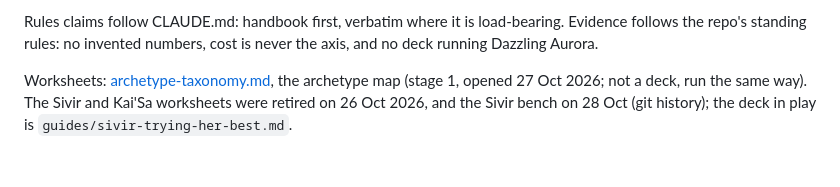
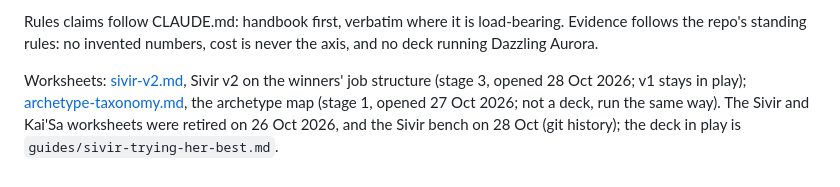
Before and after one commit to Jcegger/rift, a Markdown page: decklab/README.md, the part around the change. GitHub-like rendering.

```diff
--- a/decklab/README.md
+++ b/decklab/README.md
@@ -64,4 +64,4 @@ Rules claims follow CLAUDE.md: handbook first, verbatim where it is load-bearing
 follows the repo's standing rules: no invented numbers, cost is never the axis, and no deck
 running Dazzling Aurora.
 
-Worksheets: [archetype-taxonomy.md](archetype-taxonomy.md), the archetype map (stage 1, opened 27 Oct 2026; not a deck, run the same way). The Sivir and Kai'Sa worksheets were retired on 26 Oct 2026, and the Sivir bench on 28 Oct (git history); the deck in play is `guides/sivir-trying-her-best.md`.
+Worksheets: [sivir-v2.md](sivir-v2.md), Sivir v2 on the winners' job structure (stage 3, opened 28 Oct 2026; v1 stays in play); [archetype-taxonomy.md](archetype-taxonomy.md), the archetype map (stage 1, opened 27 Oct 2026; not a deck, run the same way). The Sivir and Kai'Sa worksheets were retired on 26 Oct 2026, and the Sivir bench on 28 Oct (git history); the deck in play is `guides/sivir-trying-her-best.md`.
```
Also changed, not shown: decklab/sivir-v2.md (added, +79 -0 lines).
